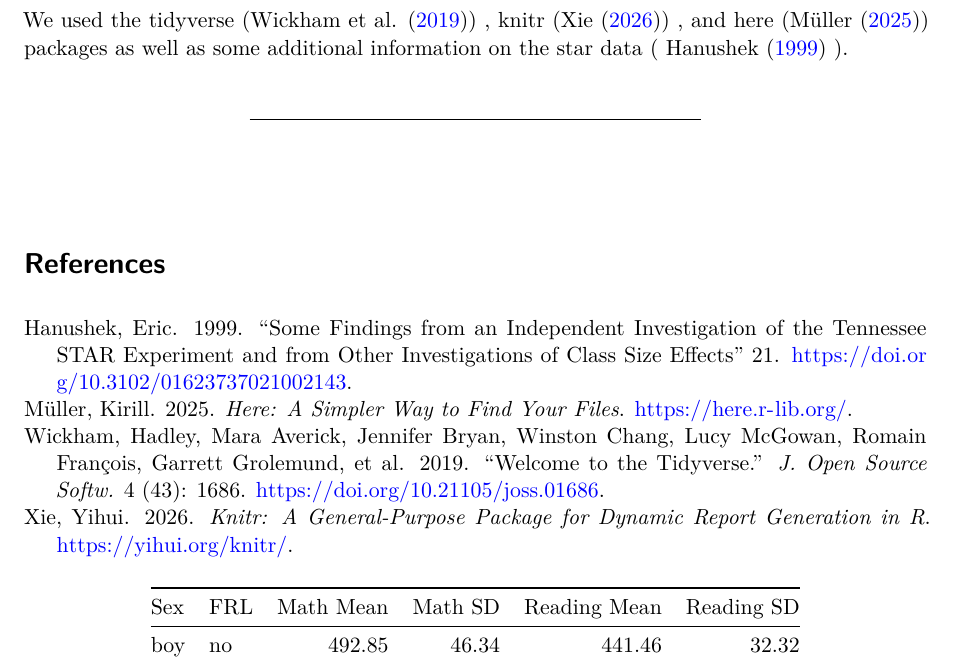
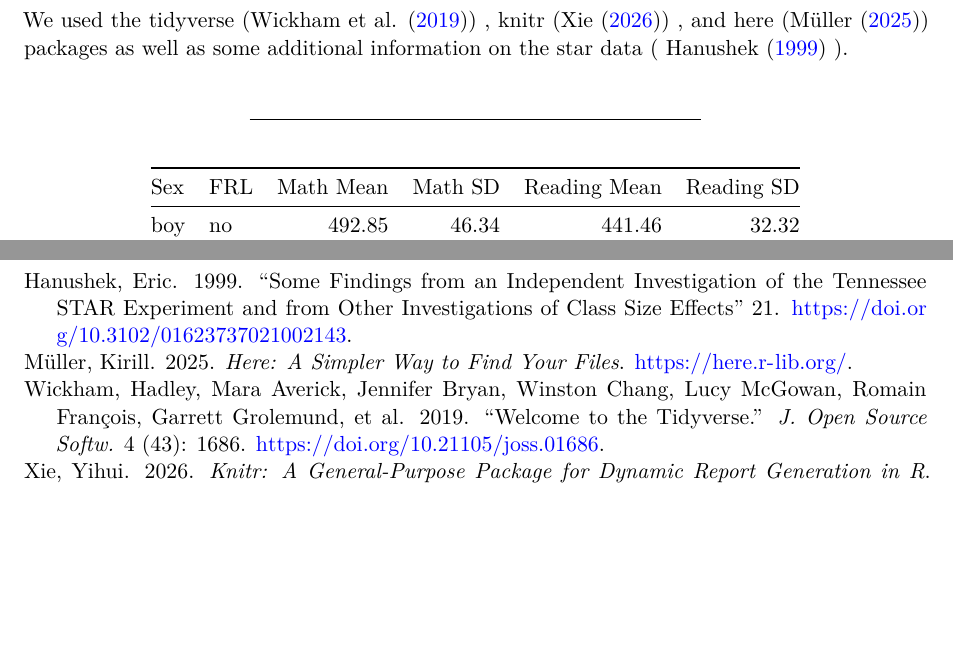
Before and after one commit to eayisi/hw_6, a Quarto document (scripts/homework6.qmd): part of page 1 of 2 before the commit and two parts of pages 1 and 2 of 2 after it, the two joined at a grey line, cut so that both start at the same text, the shorter picture padded with empty space. Rendered offline with R 4.5, knitr and Pandoc in place of Quarto, then LaTeX, with nearby package versions; drawn as R Markdown's standard PDF in place of the format the file asks for.

Commit message:
reordering references

````diff
--- a/scripts/homework6.qmd
+++ b/scripts/homework6.qmd
@@ -31,16 +31,6 @@
 
 ------------------------------------------------------------------------
 
-#
-
-```{=typst}
-#pagebreak()
-```
-# References
-
-::: {#refs}
-:::
-
 ```{r}
 star |>
   group_by(sex, frl) |>
````
Also changed, not shown: scripts/homework6.pdf, scripts/homework6.qmd (8 more changed lines).
